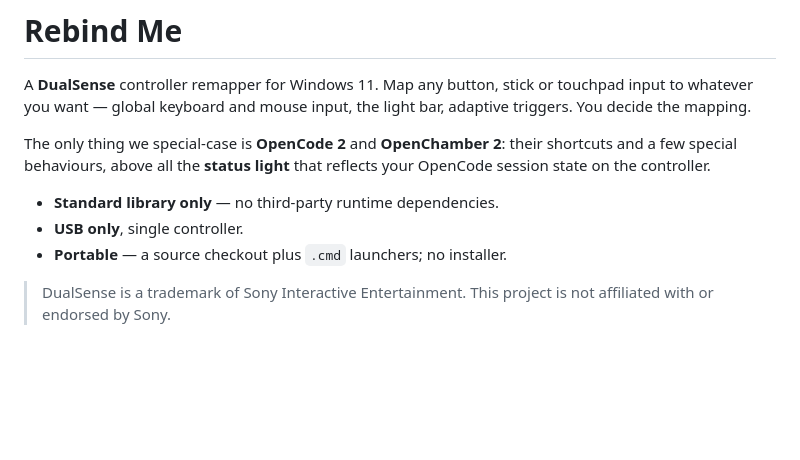
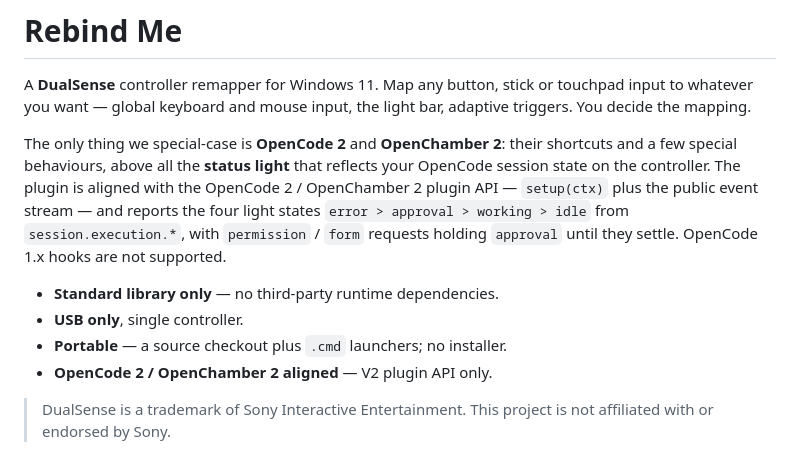
Before and after one commit to xhang1108/rebind-me, a Markdown page: README.md, the part around the change. Rendered like a GitHub page; blank space fills up the shorter version.

Commit message:
docs: state OpenCode 2 / OpenChamber 2 V2 alignment in README

```diff
--- a/README.md
+++ b/README.md
@@ -6,11 +6,16 @@ light bar, adaptive triggers. You decide the mapping.
 
 The only thing we special-case is **OpenCode 2** and **OpenChamber 2**: their
 shortcuts and a few special behaviours, above all the **status light** that
-reflects your OpenCode session state on the controller.
+reflects your OpenCode session state on the controller. The plugin is aligned
+with the OpenCode 2 / OpenChamber 2 plugin API — `setup(ctx)` plus the public
+event stream — and reports the four light states `error > approval > working >
+idle` from `session.execution.*`, with `permission` / `form` requests holding
+`approval` until they settle. OpenCode 1.x hooks are not supported.
 
 - **Standard library only** — no third-party runtime dependencies.
 - **USB only**, single controller.
 - **Portable** — a source checkout plus `.cmd` launchers; no installer.
+- **OpenCode 2 / OpenChamber 2 aligned** — V2 plugin API only.
 
 > DualSense is a trademark of Sony Interactive Entertainment. This project is
 > not affiliated with or endorsed by Sony.
```
